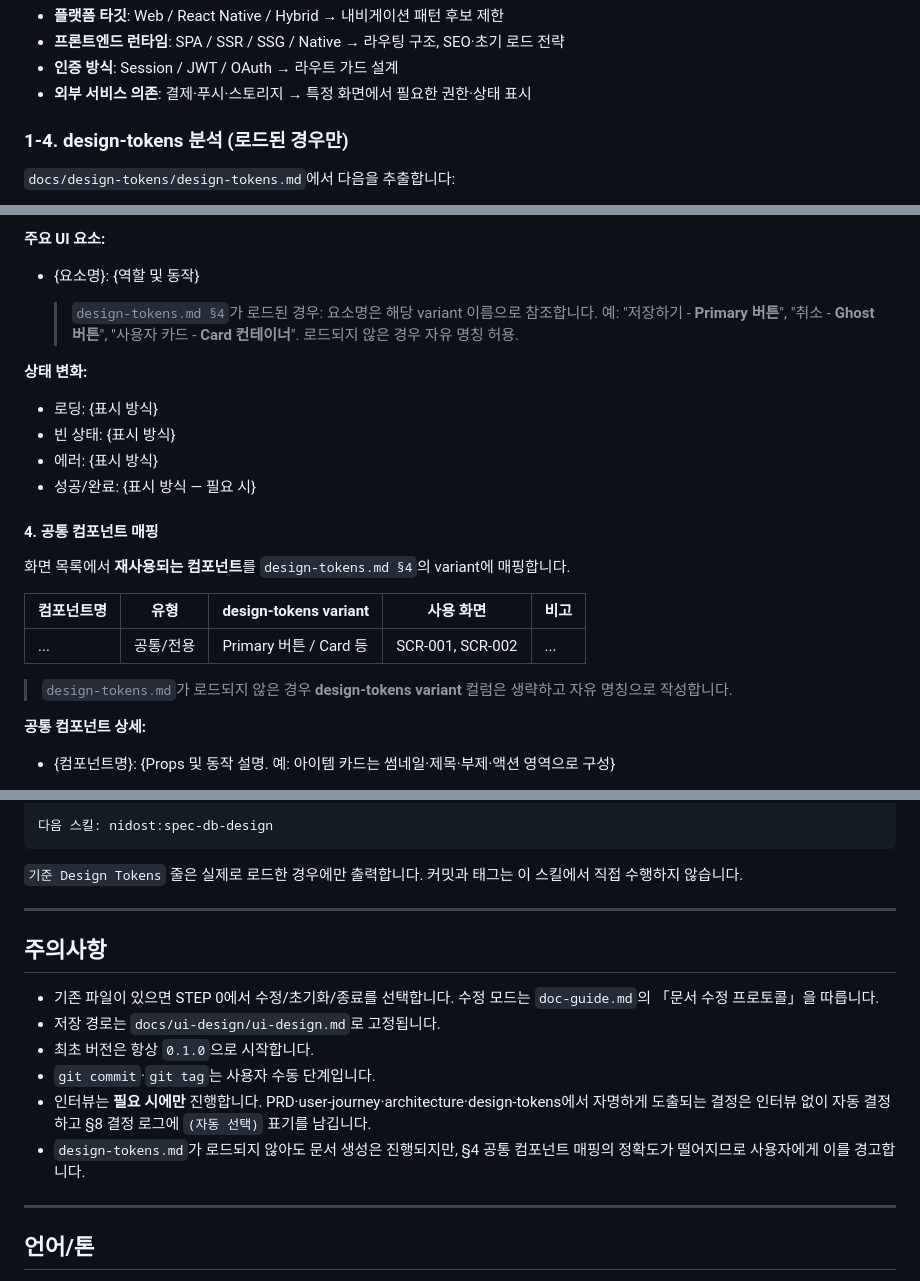
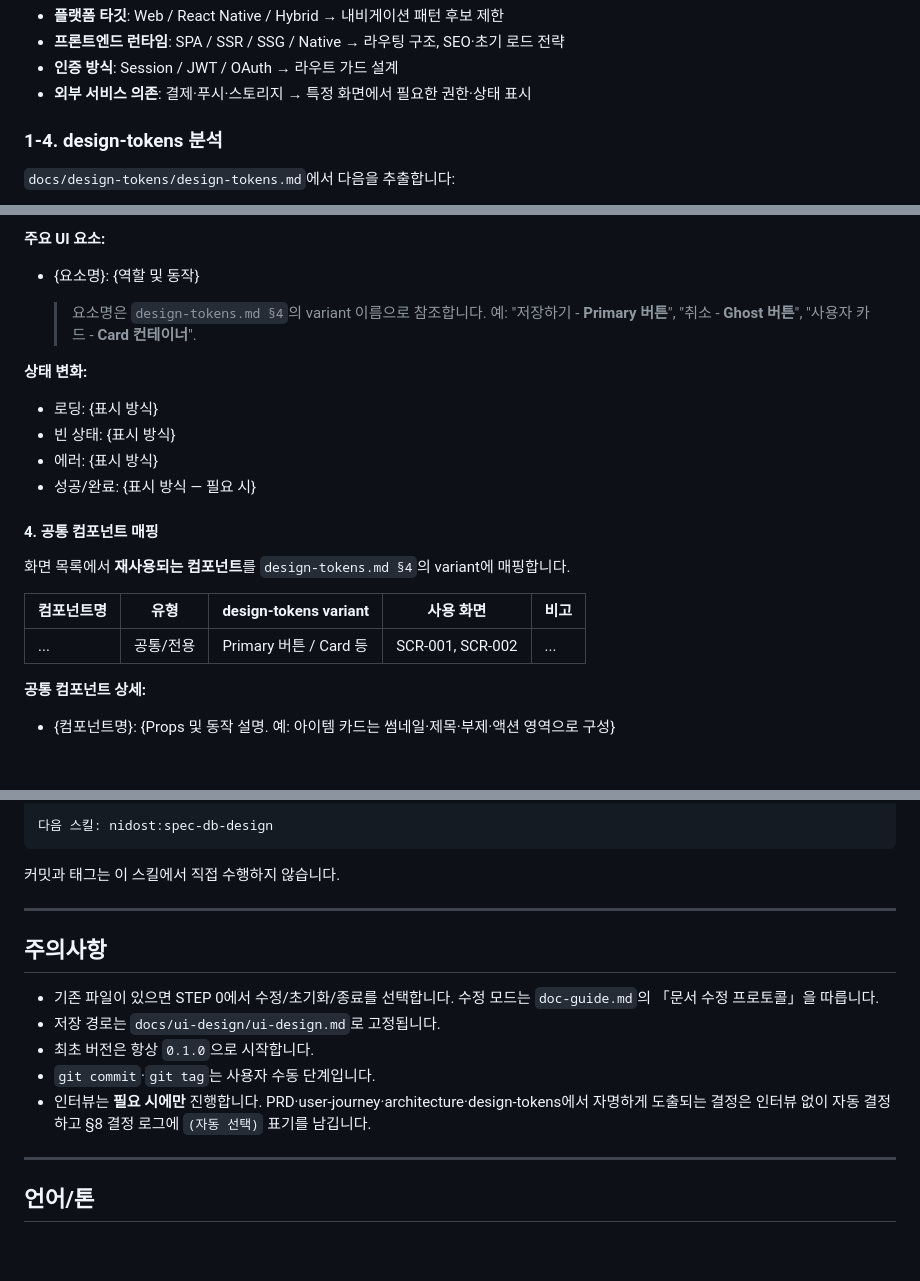
Before and after one commit to soonbee/mobiflow, a Markdown page: skills/spec-ui-design/SKILL.md, 3 parts joined by grey strips. GitHub-like rendering; blank space fills up the shorter version.

````diff
--- a/skills/spec-ui-design/SKILL.md
+++ b/skills/spec-ui-design/SKILL.md
@@ -180,7 +184,7 @@ test -f docs/ui-design/ui-design.md
 - **인증 방식**: Session / JWT / OAuth → 라우트 가드 설계
 - **외부 서비스 의존**: 결제·푸시·스토리지 → 특정 화면에서 필요한 권한·상태 표시
 
-### 1-4. design-tokens 분석 (로드된 경우만)
+### 1-4. design-tokens 분석
 
 `docs/design-tokens/design-tokens.md`에서 다음을 추출합니다:
 
@@ -323,7 +327,7 @@ updated: {YYYY-MM-DD}
 
 - {요소명}: {역할 및 동작}
 
-  > `design-tokens.md §4`가 로드된 경우: 요소명은 해당 variant 이름으로 참조합니다. 예: "저장하기 - **Primary 버튼**", "취소 - **Ghost 버튼**", "사용자 카드 - **Card 컨테이너**". 로드되지 않은 경우 자유 명칭 허용.
+  > 요소명은 `design-tokens.md §4`의 variant 이름으로 참조합니다. 예: "저장하기 - **Primary 버튼**", "취소 - **Ghost 버튼**", "사용자 카드 - **Card 컨테이너**".
 
 **상태 변화:**
 
@@ -339,8 +343,6 @@ updated: {YYYY-MM-DD}
 | 컴포넌트명 | 유형      | design-tokens variant   | 사용 화면        | 비고 |
 | ---------- | --------- | ----------------------- | ---------------- | ---- |
 | ...        | 공통/전용 | Primary 버튼 / Card 등  | SCR-001, SCR-002 | ...  |
-
-> `design-tokens.md`가 로드되지 않은 경우 **design-tokens variant** 컬럼은 생략하고 자유 명칭으로 작성합니다.
 
 **공통 컴포넌트 상세:**
 
@@ -443,7 +445,7 @@ STEP 2 인터뷰에서 결정된 축과 PRD·user-journey·architecture·design-
 다음 스킬: nidost:spec-db-design
 ```
 
-`기준 Design Tokens` 줄은 실제로 로드한 경우에만 출력합니다. 커밋과 태그는 이 스킬에서 직접 수행하지 않습니다.
+커밋과 태그는 이 스킬에서 직접 수행하지 않습니다.
 
 ---
 
@@ -454,7 +456,6 @@ STEP 2 인터뷰에서 결정된 축과 PRD·user-journey·architecture·design-
 - 최초 버전은 항상 `0.1.0`으로 시작합니다.
 - `git commit`·`git tag`는 사용자 수동 단계입니다.
 - 인터뷰는 **필요 시에만** 진행합니다. PRD·user-journey·architecture·design-tokens에서 자명하게 도출되는 결정은 인터뷰 없이 자동 결정하고 §8 결정 로그에 `(자동 선택)` 표기를 남깁니다.
-- `design-tokens.md`가 로드되지 않아도 문서 생성은 진행되지만, §4 공통 컴포넌트 매핑의 정확도가 떨어지므로 사용자에게 이를 경고합니다.
 
 ---
 
````
Also changed, not shown: other parts of skills/spec-ui-design/SKILL.md (+14 -10 lines), 1 other file.
